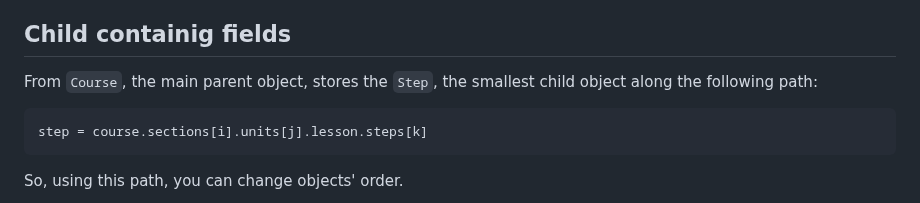
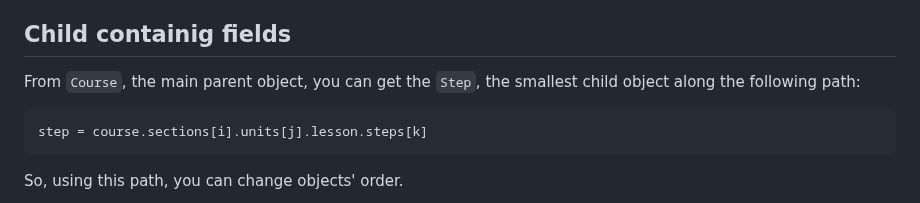
Before and after one commit to LightAboveFighter/Stepic_project_312, a Markdown page: README.md, the part around the change. GitHub-like rendering.

````diff
--- a/README.md
+++ b/README.md
@@ -86,7 +86,7 @@ Every object, except for `Step`, has field with child objects:
 
 ## Child containig fields
 
-From `Course`, the main parent object, stores the `Step`, the smallest child object along the following path:
+From `Course`, the main parent object, you can get the `Step`, the smallest child object along the following path:
 ```
 step = course.sections[i].units[j].lesson.steps[k]
 ```
````
